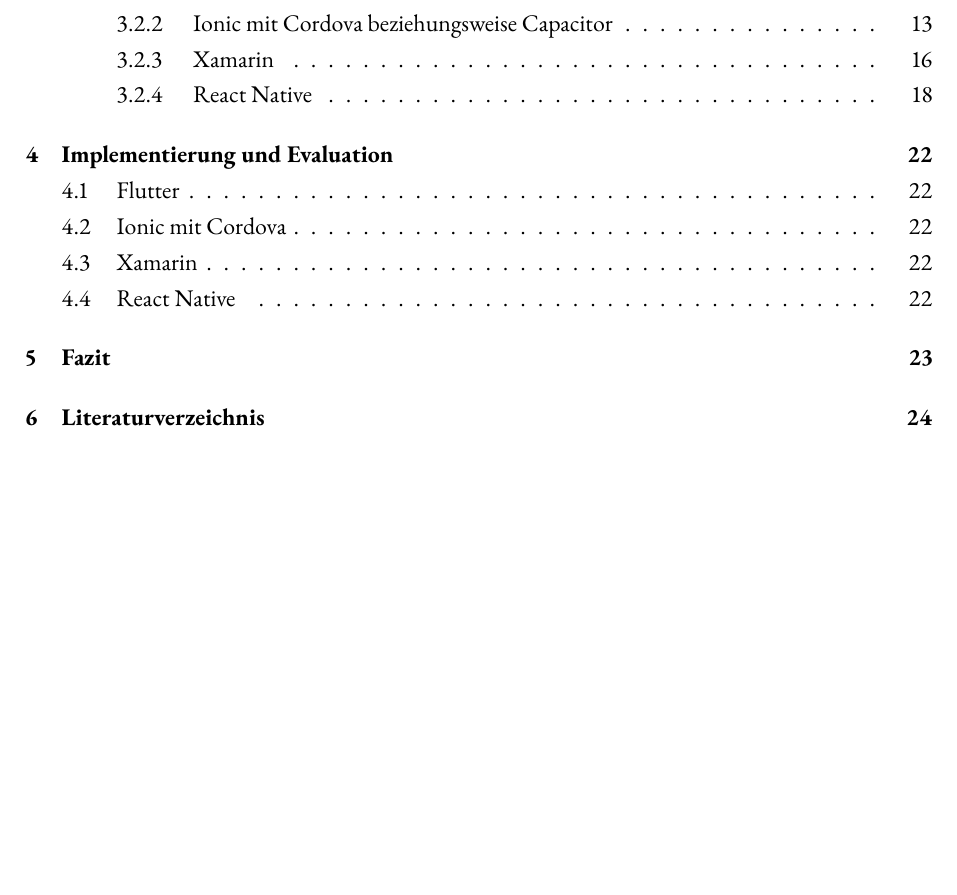
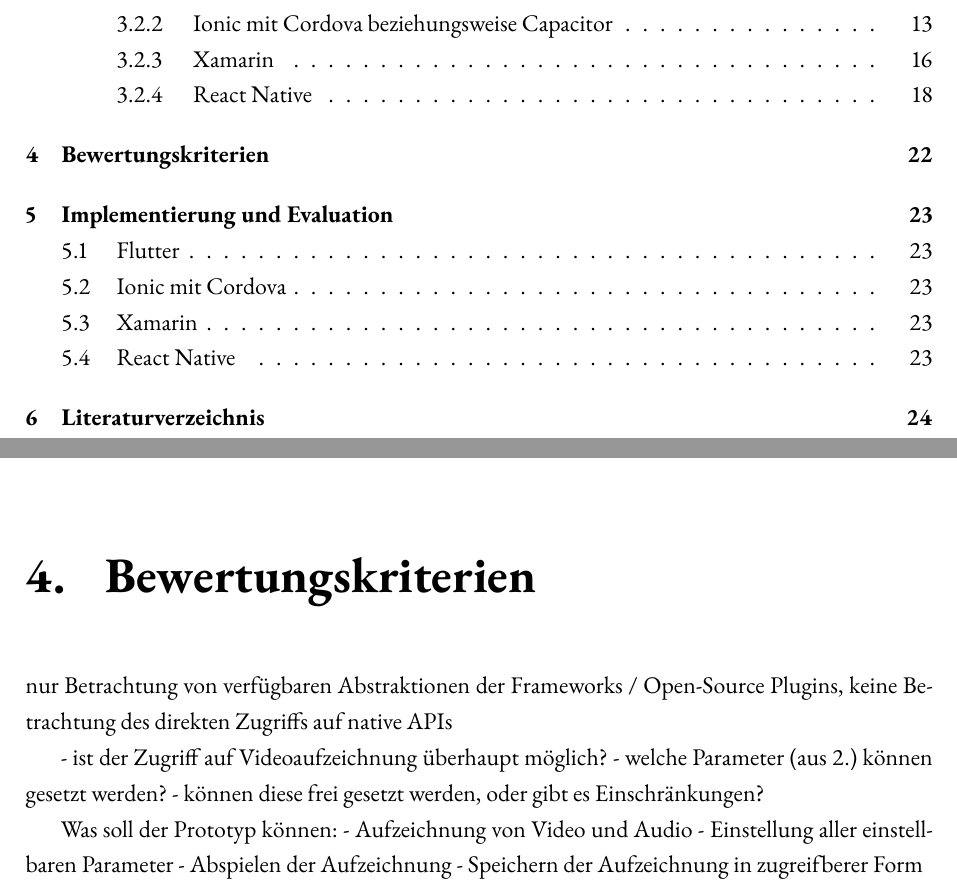
Before and after one commit to lukaspanni/cross-platform-frameworks, a LaTeX book (sources/Document.tex, which reads sources/chapters/bewertungskriterien.tex): part of page 2 of 34 before the commit and two parts of pages 2 and 27 of 34 after it, the two joined at a grey line, cut so that both start at the same text, the shorter picture padded with empty space. Compiled offline with pdfLaTeX.

Commit message:
bewertungskriterien

```diff
--- /dev/null
+++ b/sources/chapters/bewertungskriterien.tex
@@ -0,0 +1,15 @@
+\chapter{Bewertungskriterien}
+\label{ch:Bewertungskriterien}
+
+
+nur Betrachtung von verfügbaren Abstraktionen der Frameworks / Open-Source Plugins, keine Betrachtung des direkten Zugriffs auf native APIs
+
+- ist der Zugriff auf Videoaufzeichnung überhaupt möglich?
+- welche Parameter (aus 2.) können gesetzt werden?
+  - können diese frei gesetzt werden, oder gibt es Einschränkungen?
+
+Was soll der Prototyp können:
+  - Aufzeichnung von Video und Audio
+    - Einstellung aller einstellbaren Parameter
+  - Abspielen der Aufzeichnung
+  - Speichern der Aufzeichnung in zugreifberer Form
```
Also changed, not shown: sources/Document.tex (+1 -1 lines).
